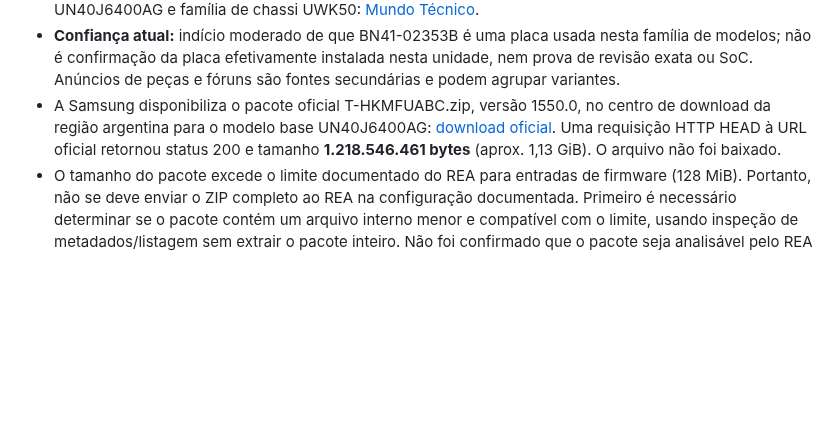
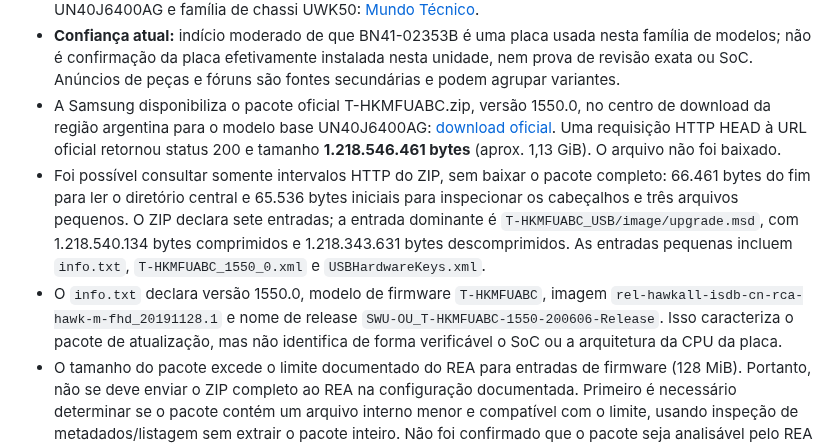
Before and after one commit to julianscunha/ZupiOS, a Markdown page: planning/validation-roadmap.md, the part around the change. GitHub-like rendering; blank space fills up the shorter version.

Commit message:
docs: record bounded firmware metadata inspection

```diff
--- a/planning/validation-roadmap.md
+++ b/planning/validation-roadmap.md
@@ -111,6 +111,8 @@ O [REA (Reverse Engineer Anything)](https://github.com/morluto/rea) foi identifi
 - Duas referências independentes de fornecedores de peças associam a placa principal **BN41-02353B** e os códigos de conjunto **BN94-08978U/BN94-08978V** aos modelos UN40J6400AGXZD, UN48J6400AGXZD e UN55J6400AGXZD: [Loja do Técnico](https://www.lojadotecnico.com/todos-produtos/placa-principal-bn41-02353b-) e [Comclick](https://www.comclick.com.br/placa-principal-bn41-02353b/bn94-08978u-tv-samsung-un40j6400ag-un48j6400ag-un55j6400ag). Um fórum técnico também lista BN41-02353B para UN40J6400AG e família de chassi UWK50: [Mundo Técnico](https://mundotecnico.info/viewtopic.php?t=5447).
 - **Confiança atual:** indício moderado de que BN41-02353B é uma placa usada nesta família de modelos; não é confirmação da placa efetivamente instalada nesta unidade, nem prova de revisão exata ou SoC. Anúncios de peças e fóruns são fontes secundárias e podem agrupar variantes.
 - A Samsung disponibiliza o pacote oficial T-HKMFUABC.zip, versão 1550.0, no centro de download da região argentina para o modelo base UN40J6400AG: [download oficial](https://downloadcenter.samsung.com/content/FM/202101/20210121172936194/T-HKMFUABC.zip). Uma requisição HTTP HEAD à URL oficial retornou status 200 e tamanho **1.218.546.461 bytes** (aprox. 1,13 GiB). O arquivo não foi baixado.
+- Foi possível consultar somente intervalos HTTP do ZIP, sem baixar o pacote completo: 66.461 bytes do fim para ler o diretório central e 65.536 bytes iniciais para inspecionar os cabeçalhos e três arquivos pequenos. O ZIP declara sete entradas; a entrada dominante é `T-HKMFUABC_USB/image/upgrade.msd`, com 1.218.540.134 bytes comprimidos e 1.218.343.631 bytes descomprimidos. As entradas pequenas incluem `info.txt`, `T-HKMFUABC_1550_0.xml` e `USBHardwareKeys.xml`.
+- O `info.txt` declara versão 1550.0, modelo de firmware `T-HKMFUABC`, imagem `rel-hawkall-isdb-cn-rca-hawk-m-fhd_20191128.1` e nome de release `SWU-OU_T-HKMFUABC-1550-200606-Release`. Isso caracteriza o pacote de atualização, mas não identifica de forma verificável o SoC ou a arquitetura da CPU da placa.
 - O tamanho do pacote excede o limite documentado do REA para entradas de firmware (128 MiB). Portanto, não se deve enviar o ZIP completo ao REA na configuração documentada. Primeiro é necessário determinar se o pacote contém um arquivo interno menor e compatível com o limite, usando inspeção de metadados/listagem sem extrair o pacote inteiro. Não foi confirmado que o pacote seja analisável pelo REA nem que contenha dados suficientes para identificar o SoC.
 - No ambiente de desenvolvimento consultado, os executáveis rea, binwalk e unblob não foram encontrados no PATH; nenhuma análise de firmware foi executada.
 
```
